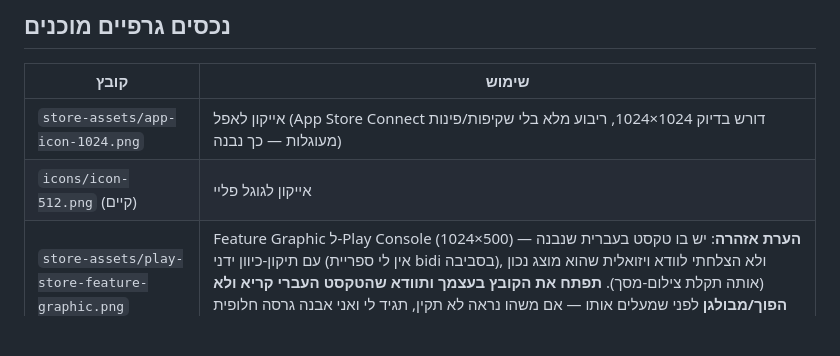
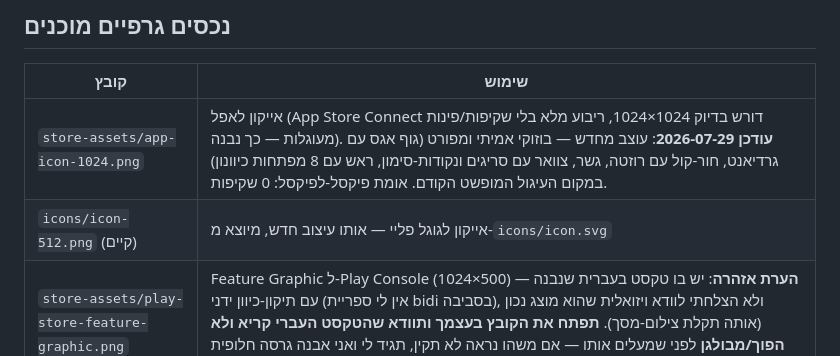
Before and after one commit to boaz65sa-byte/bouzoukifret, a Markdown page: STORE-LISTING.md, the part around the change. Rendered like a GitHub page; blank space fills up the shorter version.

Commit message:
Note the icon redesign in STORE-LISTING.md

```diff
--- a/STORE-LISTING.md
+++ b/STORE-LISTING.md
@@ -10,8 +10,8 @@
 
 | קובץ | שימוש |
 |---|---|
-| `store-assets/app-icon-1024.png` | אייקון לאפל (App Store Connect דורש בדיוק 1024×1024, ריבוע מלא בלי שקיפות/פינות מעוגלות — כך נבנה) |
-| `icons/icon-512.png` (קיים) | אייקון לגוגל פליי |
+| `store-assets/app-icon-1024.png` | אייקון לאפל (App Store Connect דורש בדיוק 1024×1024, ריבוע מלא בלי שקיפות/פינות מעוגלות — כך נבנה). **עודכן 2026-07-29**: עוצב מחדש — בוזוקי אמיתי ומפורט (גוף אגס עם גרדיאנט, חור-קול עם רוזטה, גשר, צוואר עם סריגים ונקודות-סימון, ראש עם 8 מפתחות כיוונון) במקום העיגול המופשט הקודם. אומת פיקסל-לפיקסל: 0 שקיפות. |
+| `icons/icon-512.png` (קיים) | אייקון לגוגל פליי — אותו עיצוב חדש, מיוצא מ-`icons/icon.svg` |
 | `store-assets/play-store-feature-graphic.png` | Feature Graphic ל-Play Console (1024×500) — **הערת אזהרה**: יש בו טקסט בעברית שנבנה עם תיקון-כיוון ידני (אין לי ספריית bidi בסביבה), ולא הצלחתי לוודא ויזואלית שהוא מוצג נכון (אותה תקלת צילום-מסך). **תפתח את הקובץ בעצמך ותוודא שהטקסט העברי קריא ולא הפוך/מבולגן** לפני שמעלים אותו — אם משהו נראה לא תקין, תגיד לי ואני אבנה גרסה חלופית (למשל טקסט אנגלית בלבד, שהיא בטוחה לגמרי).
 
 ---
```
